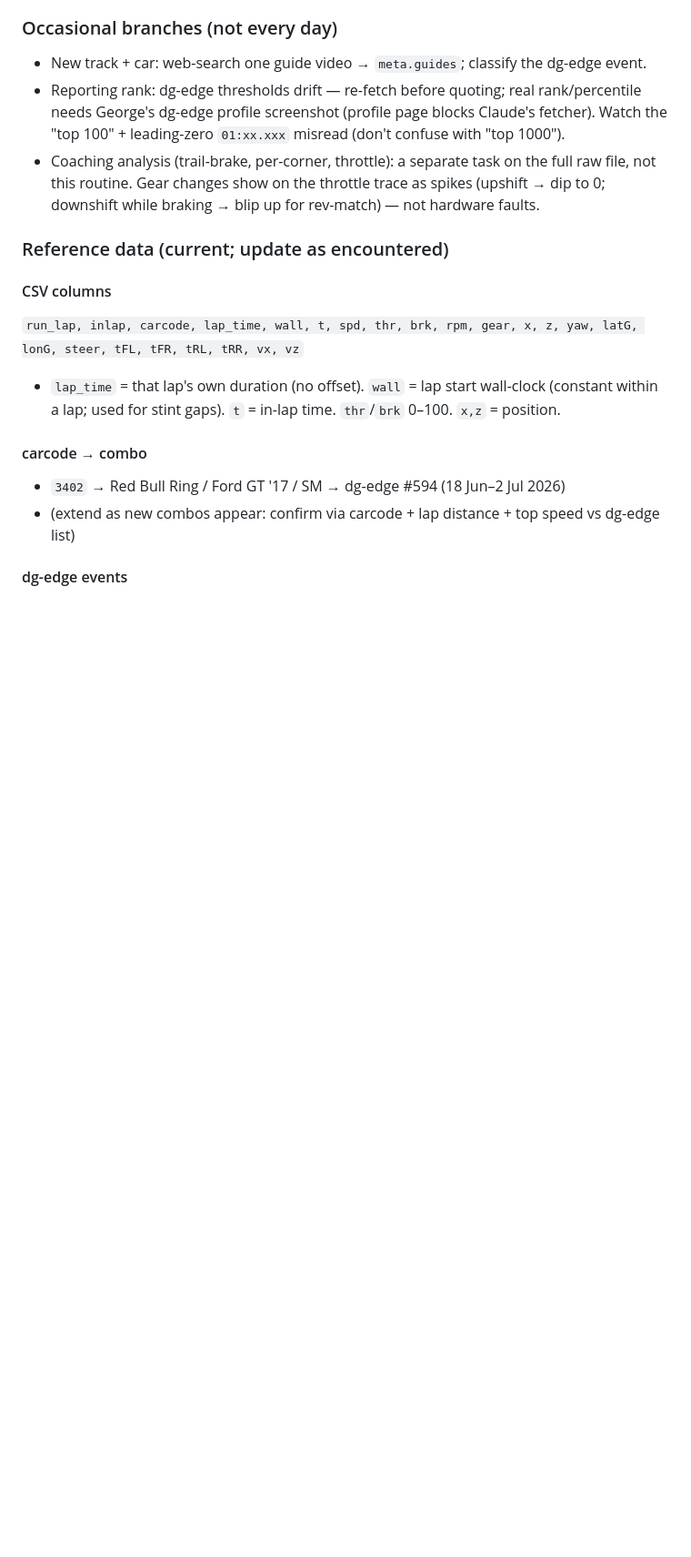
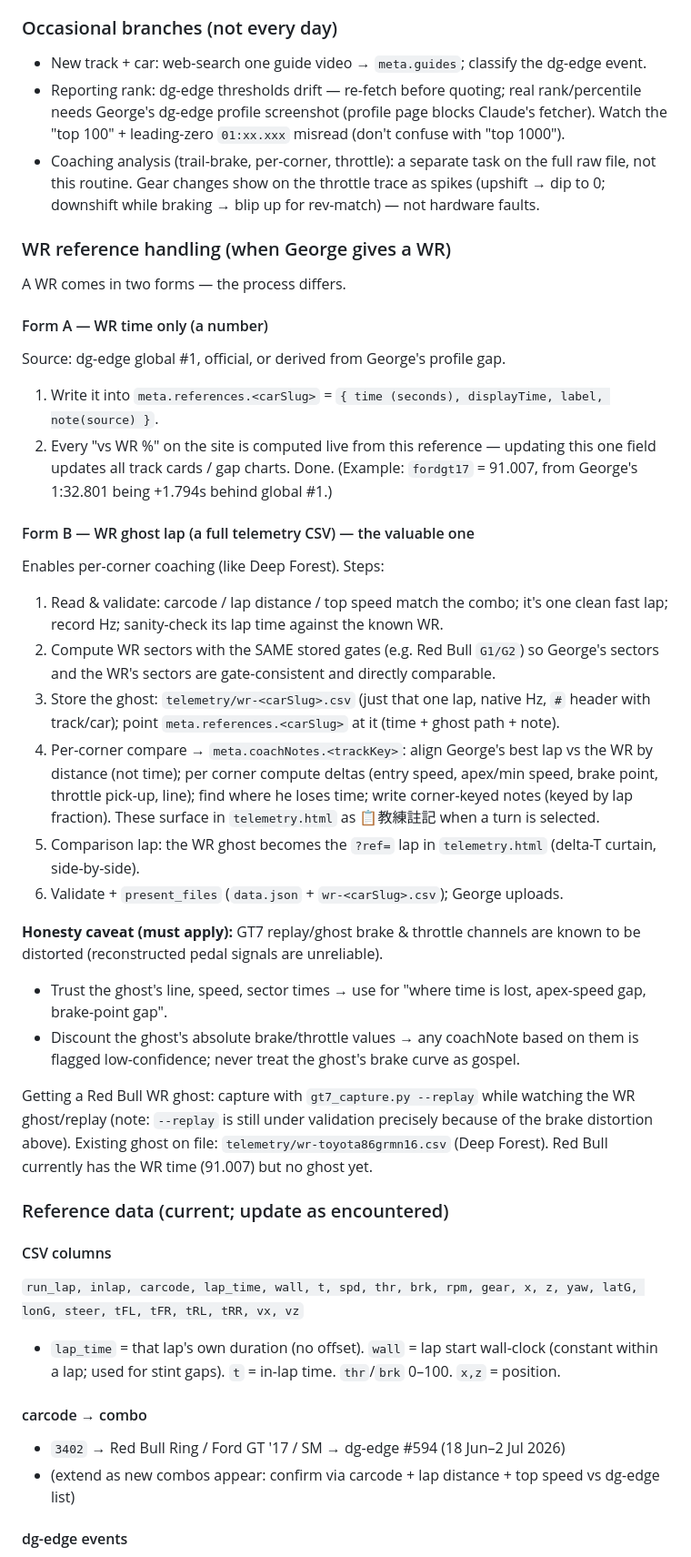
Before and after one commit to WYSwolf/GT7, a Markdown page: .claude/commands/process-gt7.md, the part around one of its changes. Shown at 91% size. GitHub-like rendering; blank space fills up the shorter version.

Commit message:
Update process-gt7 skill: add WR reference handling (Form A/B)
Co-Authored-By: Claude Sonnet 4.6 <noreply@anthropic.com>
Claude-Session: https://claude.ai/code/session_01No1z4XazkJ7pouUzhVDyQM

```diff
--- a/.claude/commands/process-gt7.md
+++ b/.claude/commands/process-gt7.md
@@ -75,6 +75,35 @@ Write `telemetry/gt7-YYYY-MM-DD.csv` containing only each session's PB lap (`pbR
 * Reporting rank: dg-edge thresholds drift — re-fetch before quoting; real rank/percentile needs George's dg-edge profile screenshot (profile page blocks Claude's fetcher). Watch the "top 100" + leading-zero `01:xx.xxx` misread (don't confuse with "top 1000").
 * Coaching analysis (trail-brake, per-corner, throttle): a separate task on the full raw file, not this routine. Gear changes show on the throttle trace as spikes (upshift → dip to 0; downshift while braking → blip up for rev-match) — not hardware faults.
 
+### WR reference handling (when George gives a WR)
+
+A WR comes in two forms — the process differs.
+
+#### Form A — WR time only (a number)
+
+Source: dg-edge global #1, official, or derived from George's profile gap.
+
+1. Write it into `meta.references.<carSlug>` = `{ time (seconds), displayTime, label, note(source) }`.
+2. Every "vs WR %" on the site is computed live from this reference — updating this one field updates all track cards / gap charts. Done. (Example: `fordgt17` = 91.007, from George's 1:32.801 being +1.794s behind global #1.)
+
+#### Form B — WR ghost lap (a full telemetry CSV) — the valuable one
+
+Enables per-corner coaching (like Deep Forest). Steps:
+
+1. Read & validate: carcode / lap distance / top speed match the combo; it's one clean fast lap; record Hz; sanity-check its lap time against the known WR.
+2. Compute WR sectors with the SAME stored gates (e.g. Red Bull `G1/G2`) so George's sectors and the WR's sectors are gate-consistent and directly comparable.
+3. Store the ghost: `telemetry/wr-<carSlug>.csv` (just that one lap, native Hz, `#` header with track/car); point `meta.references.<carSlug>` at it (time + ghost path + note).
+4. Per-corner compare → `meta.coachNotes.<trackKey>`: align George's best lap vs the WR by distance (not time); per corner compute deltas (entry speed, apex/min speed, brake point, throttle pick-up, line); find where he loses time; write corner-keyed notes (keyed by lap fraction). These surface in `telemetry.html` as 📋教練註記 when a turn is selected.
+5. Comparison lap: the WR ghost becomes the `?ref=` lap in `telemetry.html` (delta-T curtain, side-by-side).
+6. Validate + `present_files` (`data.json` + `wr-<carSlug>.csv`); George uploads.
+
+**Honesty caveat (must apply):** GT7 replay/ghost brake & throttle channels are known to be distorted (reconstructed pedal signals are unreliable).
+
+* Trust the ghost's line, speed, sector times → use for "where time is lost, apex-speed gap, brake-point gap".
+* Discount the ghost's absolute brake/throttle values → any coachNote based on them is flagged low-confidence; never treat the ghost's brake curve as gospel.
+
+Getting a Red Bull WR ghost: capture with `gt7_capture.py --replay` while watching the WR ghost/replay (note: `--replay` is still under validation precisely because of the brake distortion above). Existing ghost on file: `telemetry/wr-toyota86grmn16.csv` (Deep Forest). Red Bull currently has the WR time (91.007) but no ghost yet.
+
 ### Reference data (current; update as encountered)
 
 #### CSV columns
```
Also changed, not shown: other parts of .claude/commands/process-gt7.md (+6 -1 lines).
